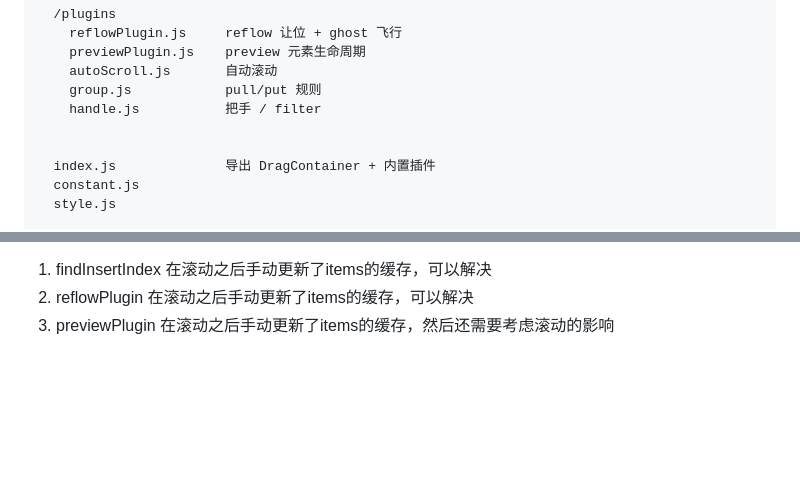
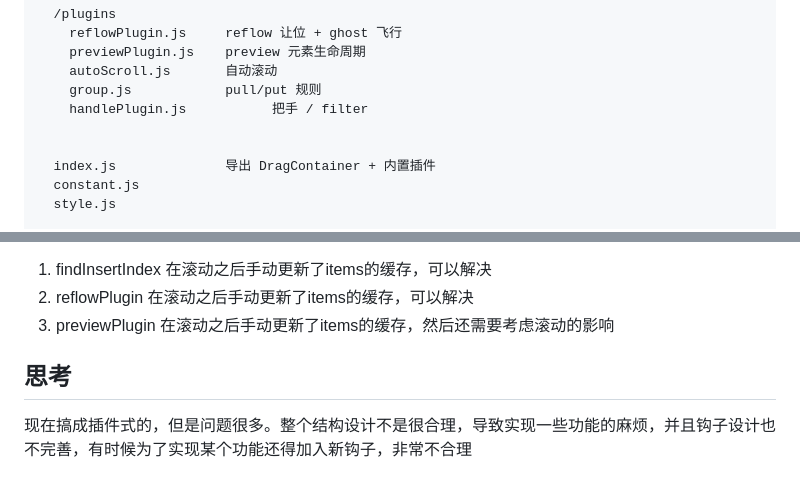
Before and after one commit to maomaoYJP/core-dnd, a Markdown page: design/refactor.md, 2 parts joined by grey strips. Rendered like a GitHub page; blank space fills up the shorter version.

Commit message:
当前框架设计不太好，需要重新设计

```diff
--- a/design/refactor.md
+++ b/design/refactor.md
@@ -15,7 +15,7 @@
     previewPlugin.js    preview 元素生命周期
     autoScroll.js       自动滚动
     group.js            pull/put 规则
-    handle.js           把手 / filter
+    handlePlugin.js           把手 / filter
 
 
   index.js              导出 DragContainer + 内置插件
@@ -189,3 +189,7 @@ DragManager ← 应用层"工作台"，可有多个
    在滚动之后手动更新了items的缓存，可以解决
 3. previewPlugin
    在滚动之后手动更新了items的缓存，然后还需要考虑滚动的影响
+
+## 思考
+
+现在搞成插件式的，但是问题很多。整个结构设计不是很合理，导致实现一些功能的麻烦，并且钩子设计也不完善，有时候为了实现某个功能还得加入新钩子，非常不合理
```
